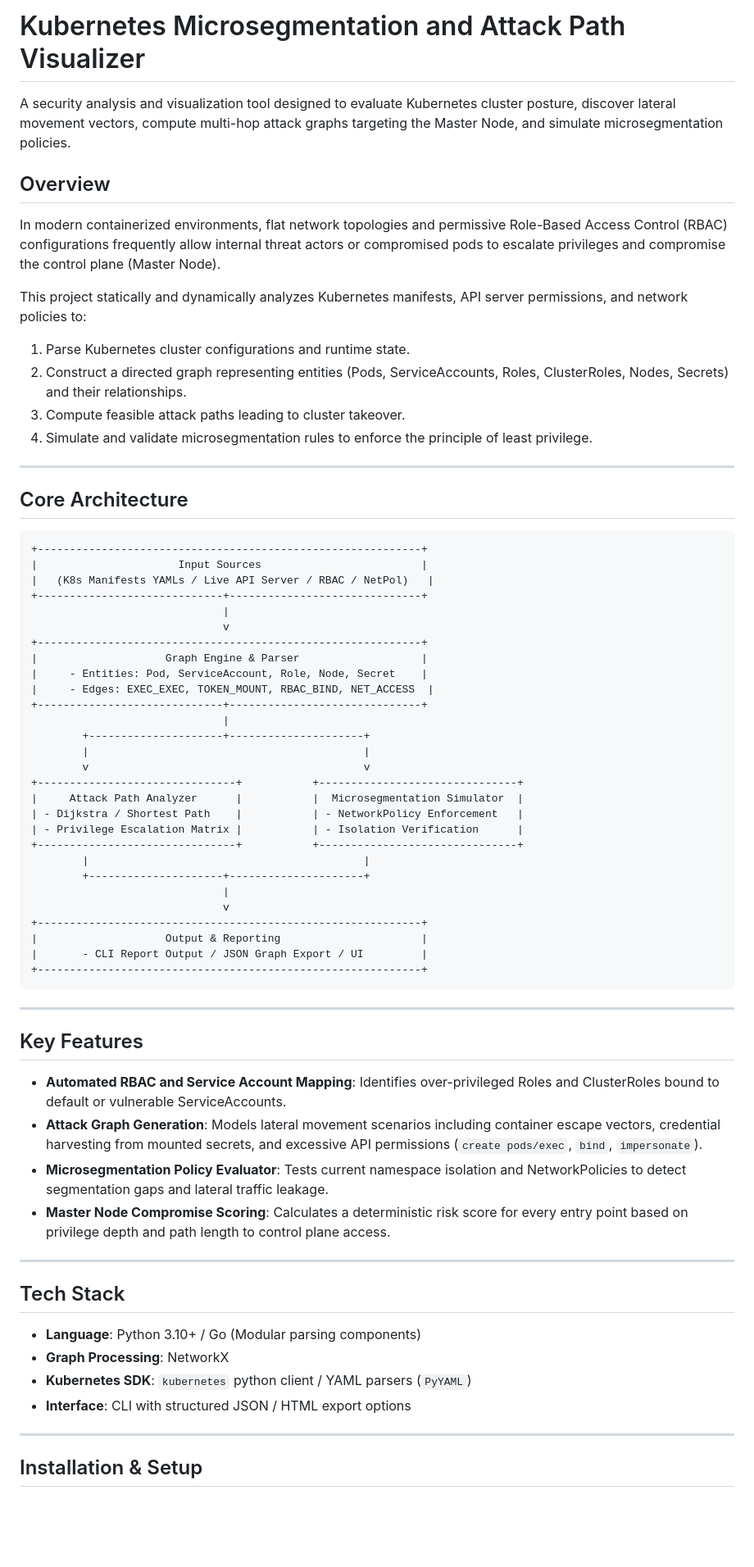
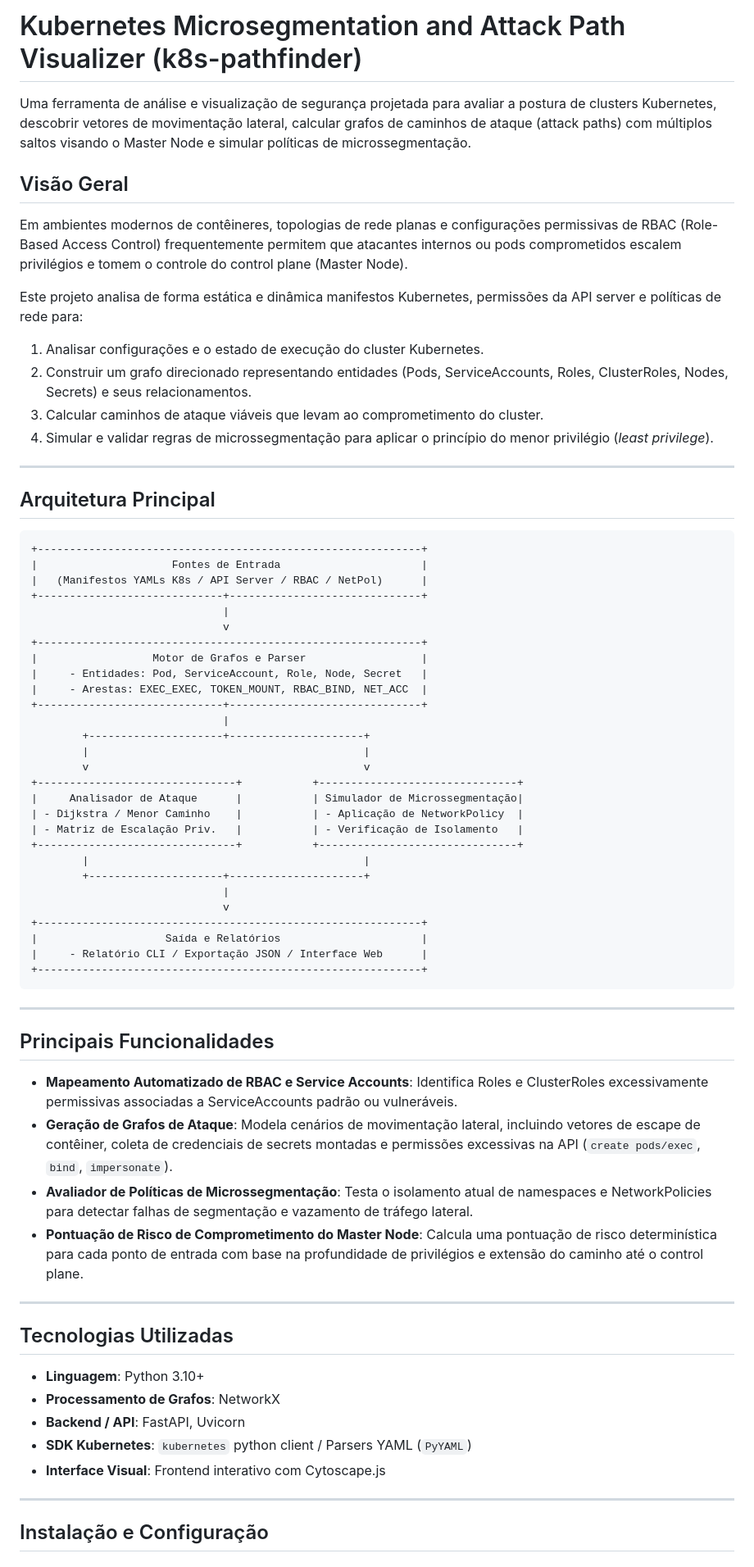
Before and after one commit to fhbertho/k8s-pathfinder, a Markdown page: README.md, the part around one of its changes. Shown at 82% size. Drawn GitHub-style; blank space fills up the shorter version.

Commit message:
alteração de linguagem

````diff
--- a/README.md
+++ b/README.md
@@ -1,71 +1,72 @@
-# Kubernetes Microsegmentation and Attack Path Visualizer
+# Kubernetes Microsegmentation and Attack Path Visualizer (k8s-pathfinder)
 
-A security analysis and visualization tool designed to evaluate Kubernetes cluster posture, discover lateral movement vectors, compute multi-hop attack graphs targeting the Master Node, and simulate microsegmentation policies.
+Uma ferramenta de análise e visualização de segurança projetada para avaliar a postura de clusters Kubernetes, descobrir vetores de movimentação lateral, calcular grafos de caminhos de ataque (attack paths) com múltiplos saltos visando o Master Node e simular políticas de microssegmentação.
 
-## Overview
+## Visão Geral
 
-In modern containerized environments, flat network topologies and permissive Role-Based Access Control (RBAC) configurations frequently allow internal threat actors or compromised pods to escalate privileges and compromise the control plane (Master Node).
+Em ambientes modernos de contêineres, topologias de rede planas e configurações permissivas de RBAC (Role-Based Access Control) frequentemente permitem que atacantes internos ou pods comprometidos escalem privilégios e tomem o controle do control plane (Master Node).
 
-This project statically and dynamically analyzes Kubernetes manifests, API server permissions, and network policies to:
-1. Parse Kubernetes cluster configurations and runtime state.
-2. Construct a directed graph representing entities (Pods, ServiceAccounts, Roles, ClusterRoles, Nodes, Secrets) and their relationships.
-3. Compute feasible attack paths leading to cluster takeover.
-4. Simulate and validate microsegmentation rules to enforce the principle of least privilege.
+Este projeto analisa de forma estática e dinâmica manifestos Kubernetes, permissões da API server e políticas de rede para:
+1. Analisar configurações e o estado de execução do cluster Kubernetes.
+2. Construir um grafo direcionado representando entidades (Pods, ServiceAccounts, Roles, ClusterRoles, Nodes, Secrets) e seus relacionamentos.
+3. Calcular caminhos de ataque viáveis que levam ao comprometimento do cluster.
+4. Simular e validar regras de microssegmentação para aplicar o princípio do menor privilégio (*least privilege*).
 
 ---
 
-## Core Architecture
+## Arquitetura Principal
 
 ```
 +------------------------------------------------------------+
-|                      Input Sources                         |
-|   (K8s Manifests YAMLs / Live API Server / RBAC / NetPol)   |
+|                     Fontes de Entrada                      |
+|   (Manifestos YAMLs K8s / API Server / RBAC / NetPol)      |
 +-----------------------------+------------------------------+
                               |
                               v
 +------------------------------------------------------------+
-|                    Graph Engine & Parser                   |
-|     - Entities: Pod, ServiceAccount, Role, Node, Secret    |
-|     - Edges: EXEC_EXEC, TOKEN_MOUNT, RBAC_BIND, NET_ACCESS  |
+|                  Motor de Grafos e Parser                  |
+|     - Entidades: Pod, ServiceAccount, Role, Node, Secret   |
+|     - Arestas: EXEC_EXEC, TOKEN_MOUNT, RBAC_BIND, NET_ACC  |
 +-----------------------------+------------------------------+
                               |
         +---------------------+---------------------+
         |                                           |
         v                                           v
 +-------------------------------+           +-------------------------------+
-|     Attack Path Analyzer      |           |  Microsegmentation Simulator  |
-| - Dijkstra / Shortest Path    |           | - NetworkPolicy Enforcement   |
-| - Privilege Escalation Matrix |           | - Isolation Verification      |
+|     Analisador de Ataque      |           | Simulador de Microssegmentação|
+| - Dijkstra / Menor Caminho    |           | - Aplicação de NetworkPolicy  |
+| - Matriz de Escalação Priv.   |           | - Verificação de Isolamento   |
 +-------------------------------+           +-------------------------------+
         |                                           |
         +---------------------+---------------------+
                               |
                               v
 +------------------------------------------------------------+
-|                    Output & Reporting                      |
-|       - CLI Report Output / JSON Graph Export / UI         |
+|                    Saída e Relatórios                      |
+|     - Relatório CLI / Exportação JSON / Interface Web      |
 +------------------------------------------------------------+
 ```
 
 ---
 
-## Key Features
+## Principais Funcionalidades
 
-- **Automated RBAC and Service Account Mapping**: Identifies over-privileged Roles and ClusterRoles bound to default or vulnerable ServiceAccounts.
-- **Attack Graph Generation**: Models lateral movement scenarios including container escape vectors, credential harvesting from mounted secrets, and excessive API permissions (`create pods/exec`, `bind`, `impersonate`).
-- **Microsegmentation Policy Evaluator**: Tests current namespace isolation and NetworkPolicies to detect segmentation gaps and lateral traffic leakage.
-- **Master Node Compromise Scoring**: Calculates a deterministic risk score for every entry point based on privilege depth and path length to control plane access.
+- **Mapeamento Automatizado de RBAC e Service Accounts**: Identifica Roles e ClusterRoles excessivamente permissivas associadas a ServiceAccounts padrão ou vulneráveis.
+- **Geração de Grafos de Ataque**: Modela cenários de movimentação lateral, incluindo vetores de escape de contêiner, coleta de credenciais de secrets montadas e permissões excessivas na API (`create pods/exec`, `bind`, `impersonate`).
+- **Avaliador de Políticas de Microssegmentação**: Testa o isolamento atual de namespaces e NetworkPolicies para detectar falhas de segmentação e vazamento de tráfego lateral.
+- **Pontuação de Risco de Comprometimento do Master Node**: Calcula uma pontuação de risco determinística para cada ponto de entrada com base na profundidade de privilégios e extensão do caminho até o control plane.
 
 ---
 
-## Tech Stack
+## Tecnologias Utilizadas
 
-- **Language**: Python 3.10+ / Go (Modular parsing components)
-- **Graph Processing**: NetworkX
-- **Kubernetes SDK**: `kubernetes` python client / YAML parsers (`PyYAML`)
-- **Interface**: CLI with structured JSON / HTML export options
+- **Linguagem**: Python 3.10+
+- **Processamento de Grafos**: NetworkX
+- **Backend / API**: FastAPI, Uvicorn
+- **SDK Kubernetes**: `kubernetes` python client / Parsers YAML (`PyYAML`)
+- **Interface Visual**: Frontend interativo com Cytoscape.js
 
 ---
 
-## Installation & Setup
+## Instalação e Configuração
 
````
Also changed, not shown: other parts of README.md (+31 -35 lines).
